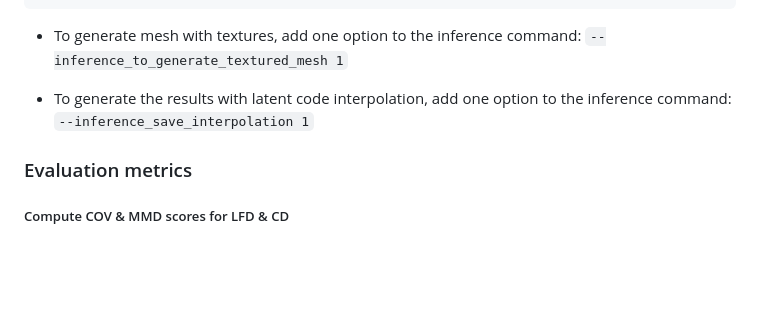
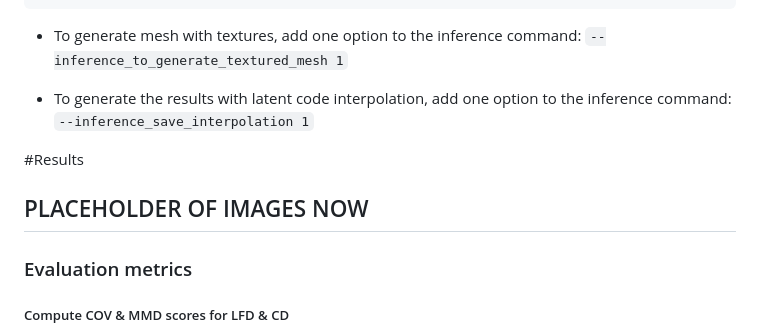
Before and after one commit to mena-08/GET3D-Implementation-Docker, a Markdown page: README.md, the part around the change. Drawn GitHub-style; blank space fills up the shorter version.

```diff
--- a/README.md
+++ b/README.md
@@ -106,6 +106,9 @@ python train_3d.py --outdir=save_inference_results/shapenet_motorbike  --gpus=1
 - To generate the results with latent code interpolation, add one option to the inference
   command: `--inference_save_interpolation 1`
 
+#Results
+## PLACEHOLDER OF IMAGES NOW
+
 ### Evaluation metrics
 
 ##### Compute COV & MMD scores for LFD & CD
```
